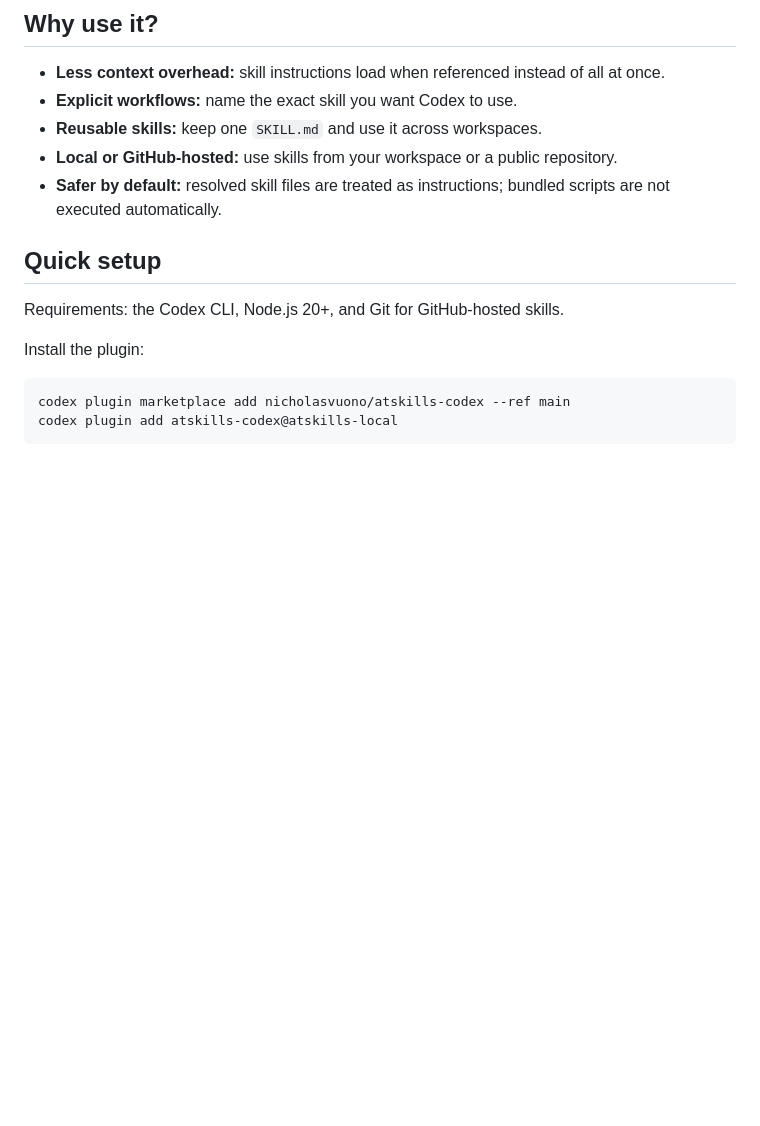
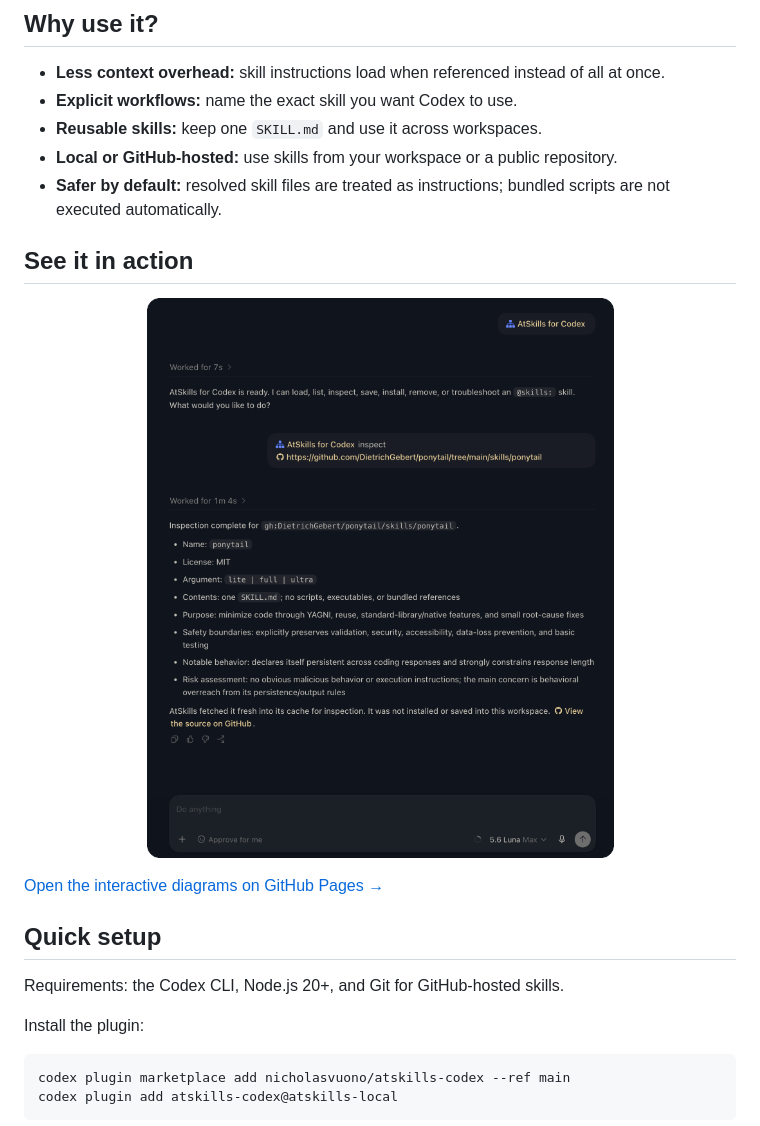
Before and after one commit to nicholasvuono/atskills-codex, a Markdown page: README.md, the part around the change. GitHub-like rendering; pictures changed too: assets/atskills-inspect-rounded.png (added); blank space fills up the shorter version.

Commit message:
docs: add product screenshot and diagrams link

```diff
--- a/README.md
+++ b/README.md
@@ -10,6 +10,14 @@
 - **Reusable skills:** keep one `SKILL.md` and use it across workspaces.
 - **Local or GitHub-hosted:** use skills from your workspace or a public repository.
 - **Safer by default:** resolved skill files are treated as instructions; bundled scripts are not executed automatically.
+
+## See it in action
+
+<p align="center">
+  <img src="assets/atskills-inspect-rounded.png" alt="AtSkills for Codex inspecting a GitHub-hosted skill" width="720">
+</p>
+
+[Open the interactive diagrams on GitHub Pages →](https://nicholasvuono.github.io/atskills-codex/)
 
 ## Quick setup
 
```
